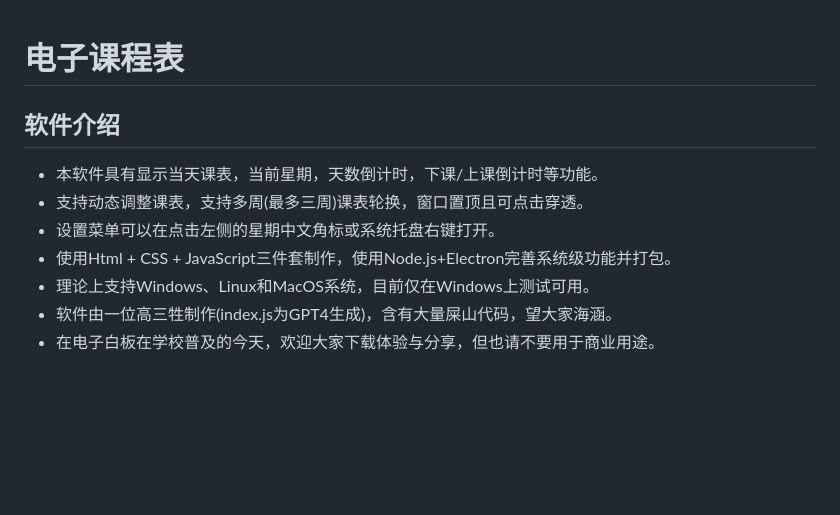
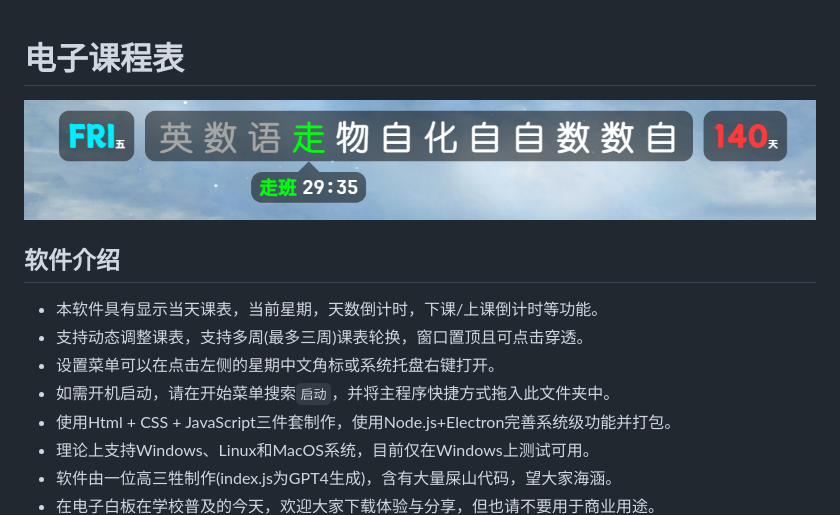
Before and after one commit to EnderWolf006/ElectronClassSchedule, a Markdown page: README.md, the part around the change. Rendered like a GitHub page; pictures changed too: images/README/1705632040066.png (added); blank space fills up the shorter version.

Commit message:
md

```diff
--- a/README.md
+++ b/README.md
@@ -1,9 +1,13 @@
 # 电子课程表
 
+![1705632040066](images/README/1705632040066.png)
+
 ## 软件介绍
+
 - 本软件具有显示当天课表，当前星期，天数倒计时，下课/上课倒计时等功能。
 - 支持动态调整课表，支持多周(最多三周)课表轮换，窗口置顶且可点击穿透。
 - 设置菜单可以在点击左侧的星期中文角标或系统托盘右键打开。
+- 如需开机启动，请在开始菜单搜索`启动`，并将主程序快捷方式拖入此文件夹中。
 - 使用Html + CSS + JavaScript三件套制作，使用Node.js+Electron完善系统级功能并打包。
 - 理论上支持Windows、Linux和MacOS系统，目前仅在Windows上测试可用。
 - 软件由一位高三牲制作(index.js为GPT4生成)，含有大量屎山代码，望大家海涵。
```
